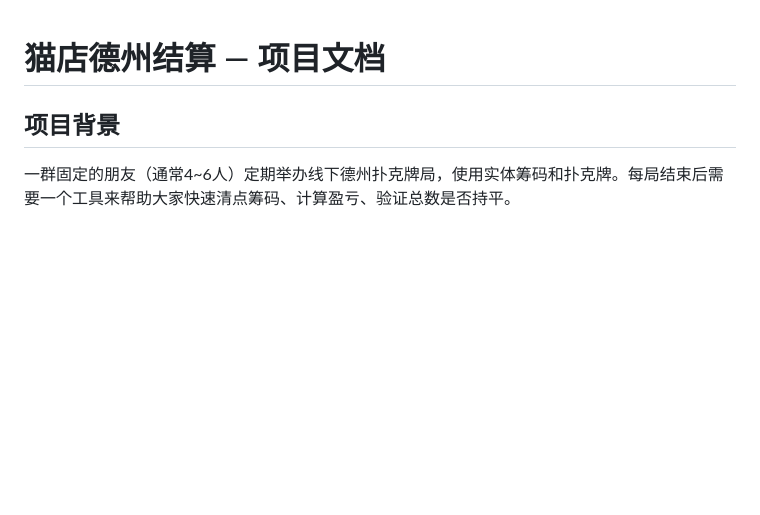
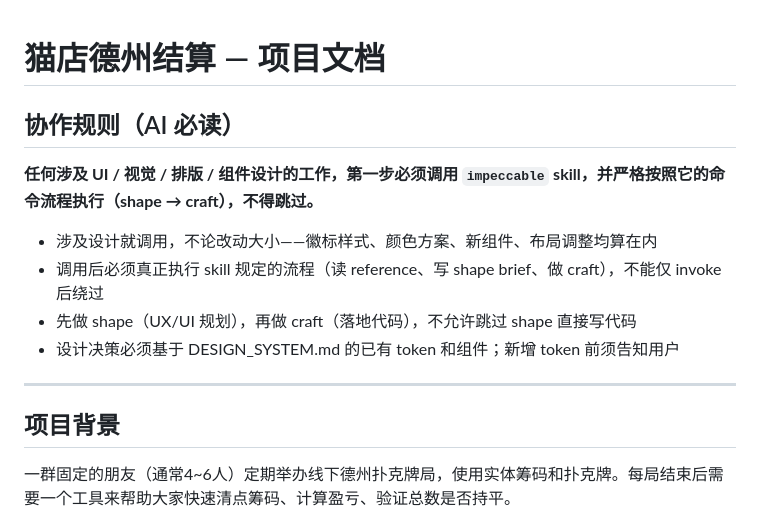
Before and after one commit to Reyes324/pokerkk, a Markdown page: CLAUDE.md, the part around the change. GitHub-like rendering; blank space fills up the shorter version.

Commit message:
docs: CLAUDE.md 写入 impeccable 设计 skill 强制调用规则

```diff
--- a/CLAUDE.md
+++ b/CLAUDE.md
@@ -1,4 +1,15 @@
 # 猫店德州结算 — 项目文档
+
+## 协作规则（AI 必读）
+
+**任何涉及 UI / 视觉 / 排版 / 组件设计的工作，第一步必须调用 `impeccable` skill，并严格按照它的命令流程执行（shape → craft），不得跳过。**
+
+- 涉及设计就调用，不论改动大小——徽标样式、颜色方案、新组件、布局调整均算在内
+- 调用后必须真正执行 skill 规定的流程（读 reference、写 shape brief、做 craft），不能仅 invoke 后绕过
+- 先做 shape（UX/UI 规划），再做 craft（落地代码），不允许跳过 shape 直接写代码
+- 设计决策必须基于 DESIGN_SYSTEM.md 的已有 token 和组件；新增 token 前须告知用户
+
+---
 
 ## 项目背景
 
```
